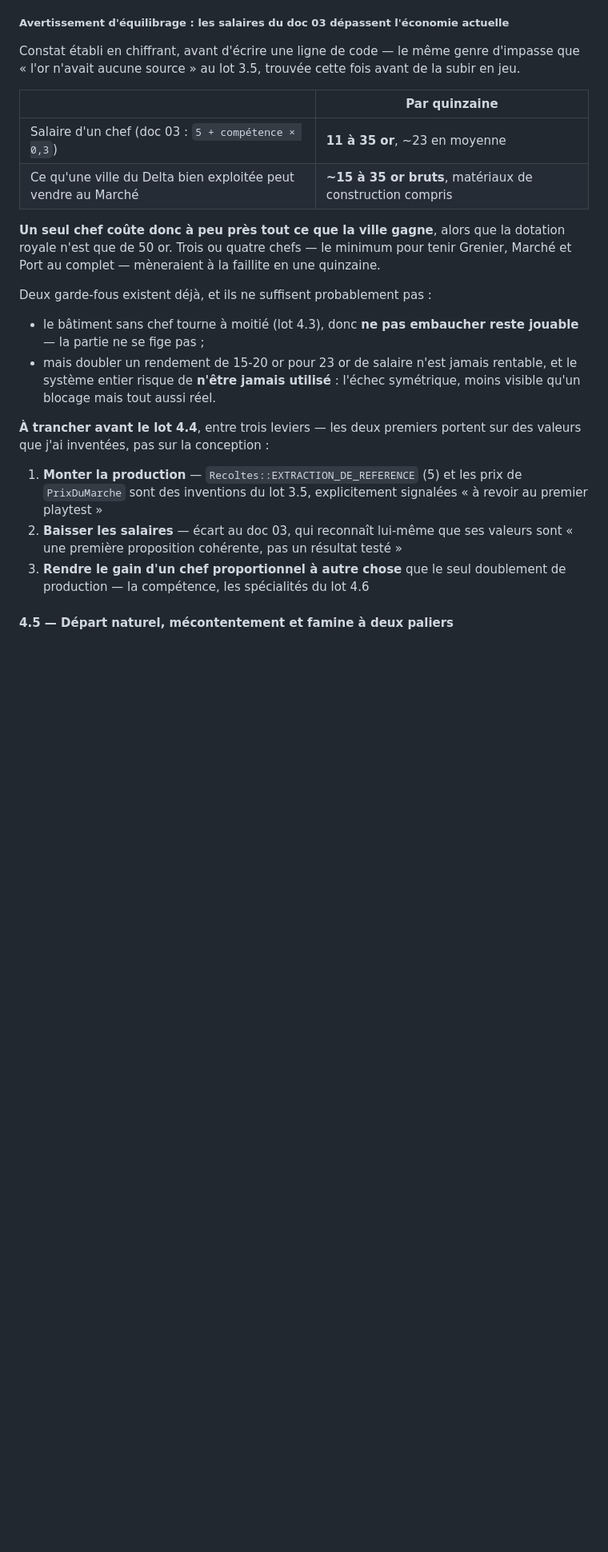
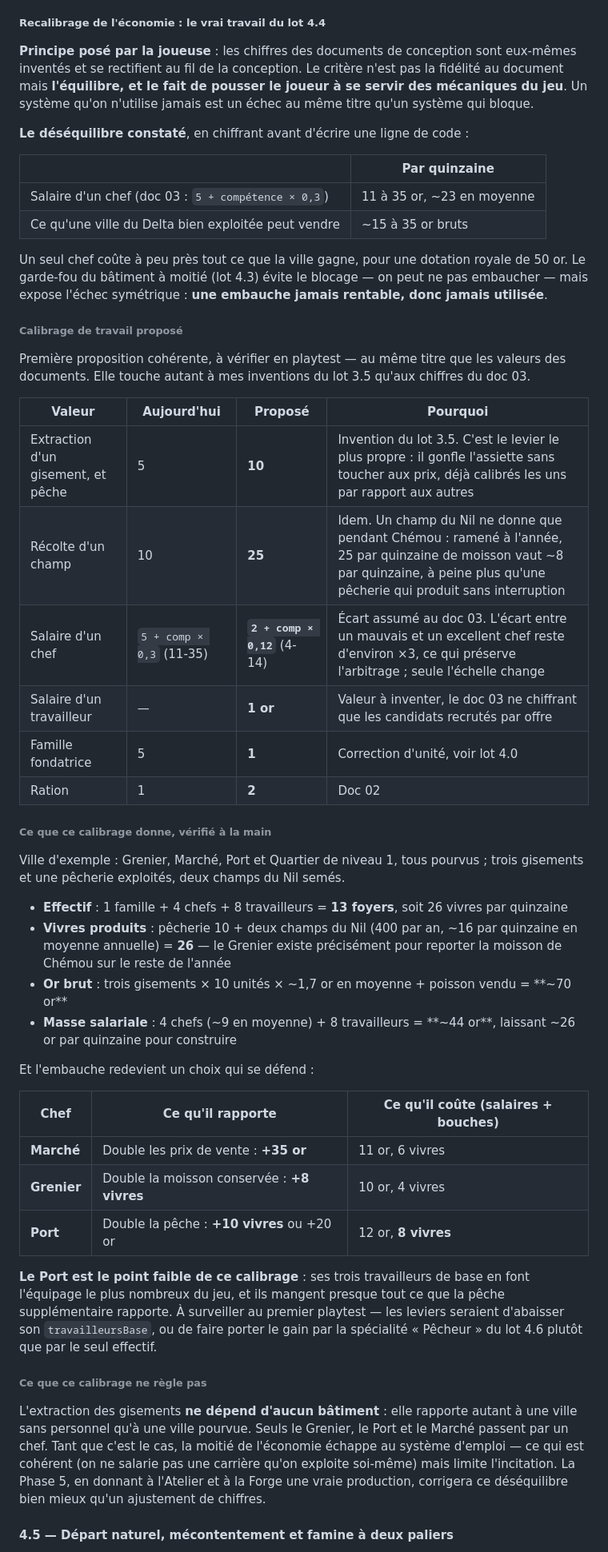
Before and after one commit to mmagny89/niout, a Markdown page: docs/plan-de-bataille.md, the part around one of its changes. Shown at 80% size. Rendered like a GitHub page; blank space fills up the shorter version.

Commit message:
docs(plan): calibre l'économie de la Phase 4 et corrige une unité
La joueuse acte que les chiffres des documents de conception sont provisoires
et se rectifient au fil de la conception : le critère est l'équilibre et le
fait de pousser le joueur à se servir des mécaniques, pas la fidélité au
document. Le plan porte donc désormais un calibrage chiffré plutôt qu'un
constat de déséquilibre.

Une erreur d'unité trouvée en faisant l'arithmétique, plus grave que le
déséquilibre lui-même : le doc 02 compte la population en foyers — une
famille, un chef, un travailleur ou une unité Medjaÿ valent chacun un. Le lot
3.7 a donné cinq habitants à la famille fondatrice, quintuplant la
consommation de départ. Non corrigée, cette erreur se serait propagée à tout
l'équilibrage de la phase.

Calibrage proposé, vérifié à la main sur une ville d'exemple : extraction et
pêche de 5 à 10, récolte d'un champ de 10 à 25, salaire d'un chef ramené de
11-35 à 4-14 or en conservant l'écart d'environ ×3 entre un mauvais et un
excellent, travailleur à 1 or. L'embauche redevient alors un choix qui se
défend — un chef de Marché rapporte 35 or pour 11 de salaire.

Deux limites signalées plutôt que masquées : le Port reste marginal, ses trois
travailleurs de base mangeant presque tout ce que la pêche rapporte ; et
l'extraction des gisements ne dépendant d'aucun bâtiment, la moitié de
l'économie échappe encore au système d'emploi — ce que la Phase 5 corrigera
mieux qu'un ajustement de chiffres.

Co-Authored-By: Claude Opus 5 <noreply@anthropic.com>

```diff
--- a/docs/plan-de-bataille.md
+++ b/docs/plan-de-bataille.md
@@ -622,40 +630,79 @@ donne au joueur une action claire à prendre plutôt qu'une spirale subie. Si
 l'effet paraît pervers à l'usage, le levier est de ramener l'impayé à moitié
 lui aussi.
 
-##### Avertissement d'équilibrage : les salaires du doc 03 dépassent l'économie actuelle
+##### Recalibrage de l'économie : le vrai travail du lot 4.4
 
-Constat établi en chiffrant, avant d'écrire une ligne de code — le même genre
-d'impasse que « l'or n'avait aucune source » au lot 3.5, trouvée cette fois
-avant de la subir en jeu.
+**Principe posé par la joueuse** : les chiffres des documents de conception
+sont eux-mêmes inventés et se rectifient au fil de la conception. Le critère
+n'est pas la fidélité au document mais **l'équilibre, et le fait de pousser le
+joueur à se servir des mécaniques du jeu**. Un système qu'on n'utilise jamais
+est un échec au même titre qu'un système qui bloque.
+
+**Le déséquilibre constaté**, en chiffrant avant d'écrire une ligne de code :
 
 | | Par quinzaine |
 |---|---|
-| Salaire d'un chef (doc 03 : `5 + compétence × 0,3`) | **11 à 35 or**, ~23 en moyenne |
-| Ce qu'une ville du Delta bien exploitée peut vendre au Marché | **~15 à 35 or bruts**, matériaux de construction compris |
+| Salaire d'un chef (doc 03 : `5 + compétence × 0,3`) | 11 à 35 or, ~23 en moyenne |
+| Ce qu'une ville du Delta bien exploitée peut vendre | ~15 à 35 or bruts |
 
-**Un seul chef coûte donc à peu près tout ce que la ville gagne**, alors que la
-dotation royale n'est que de 50 or. Trois ou quatre chefs — le minimum pour
-tenir Grenier, Marché et Port au complet — mèneraient à la faillite en une
-quinzaine.
+Un seul chef coûte à peu près tout ce que la ville gagne, pour une dotation
+royale de 50 or. Le garde-fou du bâtiment à moitié (lot 4.3) évite le blocage
+— on peut ne pas embaucher — mais expose l'échec symétrique : **une embauche
+jamais rentable, donc jamais utilisée**.
 
-Deux garde-fous existent déjà, et ils ne suffisent probablement pas :
+###### Calibrage de travail proposé
 
-- le bâtiment sans chef tourne à moitié (lot 4.3), donc **ne pas embaucher
-  reste jouable** — la partie ne se fige pas ;
-- mais doubler un rendement de 15-20 or pour 23 or de salaire n'est jamais
-  rentable, et le système entier risque de **n'être jamais utilisé** : l'échec
-  symétrique, moins visible qu'un blocage mais tout aussi réel.
+Première proposition cohérente, à vérifier en playtest — au même titre que les
+valeurs des documents. Elle touche autant à mes inventions du lot 3.5 qu'aux
+chiffres du doc 03.
 
-**À trancher avant le lot 4.4**, entre trois leviers — les deux premiers
-portent sur des valeurs que j'ai inventées, pas sur la conception :
+| Valeur | Aujourd'hui | Proposé | Pourquoi |
+|---|---|---|---|
+| Extraction d'un gisement, et pêche | 5 | **10** | Invention du lot 3.5. C'est le levier le plus propre : il gonfle l'assiette sans toucher aux prix, déjà calibrés les uns par rapport aux autres |
+| Récolte d'un champ | 10 | **25** | Idem. Un champ du Nil ne donne que pendant Chémou : ramené à l'année, 25 par quinzaine de moisson vaut ~8 par quinzaine, à peine plus qu'une pêcherie qui produit sans interruption |
+| Salaire d'un chef | `5 + comp × 0,3` (11-35) | **`2 + comp × 0,12`** (4-14) | Écart assumé au doc 03. L'écart entre un mauvais et un excellent chef reste d'environ ×3, ce qui préserve l'arbitrage ; seule l'échelle change |
+| Salaire d'un travailleur | — | **1 or** | Valeur à inventer, le doc 03 ne chiffrant que les candidats recrutés par offre |
+| Famille fondatrice | 5 | **1** | Correction d'unité, voir lot 4.0 |
+| Ration | 1 | **2** | Doc 02 |
 
-1. **Monter la production** — `Recoltes::EXTRACTION_DE_REFERENCE` (5) et les
-   prix de `PrixDuMarche` sont des inventions du lot 3.5, explicitement
-   signalées « à revoir au premier playtest »
-2. **Baisser les salaires** — écart au doc 03, qui reconnaît lui-même que ses
-   valeurs sont « une première proposition cohérente, pas un résultat testé »
-3. **Rendre le gain d'un chef proportionnel à autre chose** que le seul
-   doublement de production — la compétence, les spécialités du lot 4.6
+###### Ce que ce calibrage donne, vérifié à la main
+
+Ville d'exemple : Grenier, Marché, Port et Quartier de niveau 1, tous pourvus ;
+trois gisements et une pêcherie exploités, deux champs du Nil semés.
+
+- **Effectif** : 1 famille + 4 chefs + 8 travailleurs = **13 foyers**, soit
+  26 vivres par quinzaine
+- **Vivres produits** : pêcherie 10 + deux champs du Nil (400 par an, ~16 par
+  quinzaine en moyenne annuelle) = **26** — le Grenier existe précisément pour
+  reporter la moisson de Chémou sur le reste de l'année
+- **Or brut** : trois gisements × 10 unités × ~1,7 or en moyenne + poisson
+  vendu = **~70 or**
+- **Masse salariale** : 4 chefs (~9 en moyenne) + 8 travailleurs = **~44 or**,
+  laissant ~26 or par quinzaine pour construire
+
+Et l'embauche redevient un choix qui se défend :
+
+| Chef | Ce qu'il rapporte | Ce qu'il coûte (salaires + bouches) |
+|---|---|---|
+| **Marché** | Double les prix de vente : **+35 or** | 11 or, 6 vivres |
+| **Grenier** | Double la moisson conservée : **+8 vivres** | 10 or, 4 vivres |
+| **Port** | Double la pêche : **+10 vivres** ou +20 or | 12 or, **8 vivres** |
+
+**Le Port est le point faible de ce calibrage** : ses trois travailleurs de
+base en font l'équipage le plus nombreux du jeu, et ils mangent presque tout
+ce que la pêche supplémentaire rapporte. À surveiller au premier playtest —
+les leviers seraient d'abaisser son `travailleursBase`, ou de faire porter le
+gain par la spécialité « Pêcheur » du lot 4.6 plutôt que par le seul effectif.
+
+###### Ce que ce calibrage ne règle pas
+
+L'extraction des gisements **ne dépend d'aucun bâtiment** : elle rapporte
+autant à une ville sans personnel qu'à une ville pourvue. Seuls le Grenier, le
+Port et le Marché passent par un chef. Tant que c'est le cas, la moitié de
+l'économie échappe au système d'emploi — ce qui est cohérent (on ne salarie
+pas une carrière qu'on exploite soi-même) mais limite l'incitation. La Phase 5,
+en donnant à l'Atelier et à la Forge une vraie production, corrigera ce
+déséquilibre bien mieux qu'un ajustement de chiffres.
 
 #### 4.5 — Départ naturel, mécontentement et famine à deux paliers
 
```
Also changed, not shown: other parts of docs/plan-de-bataille.md (+15 -3 lines).
